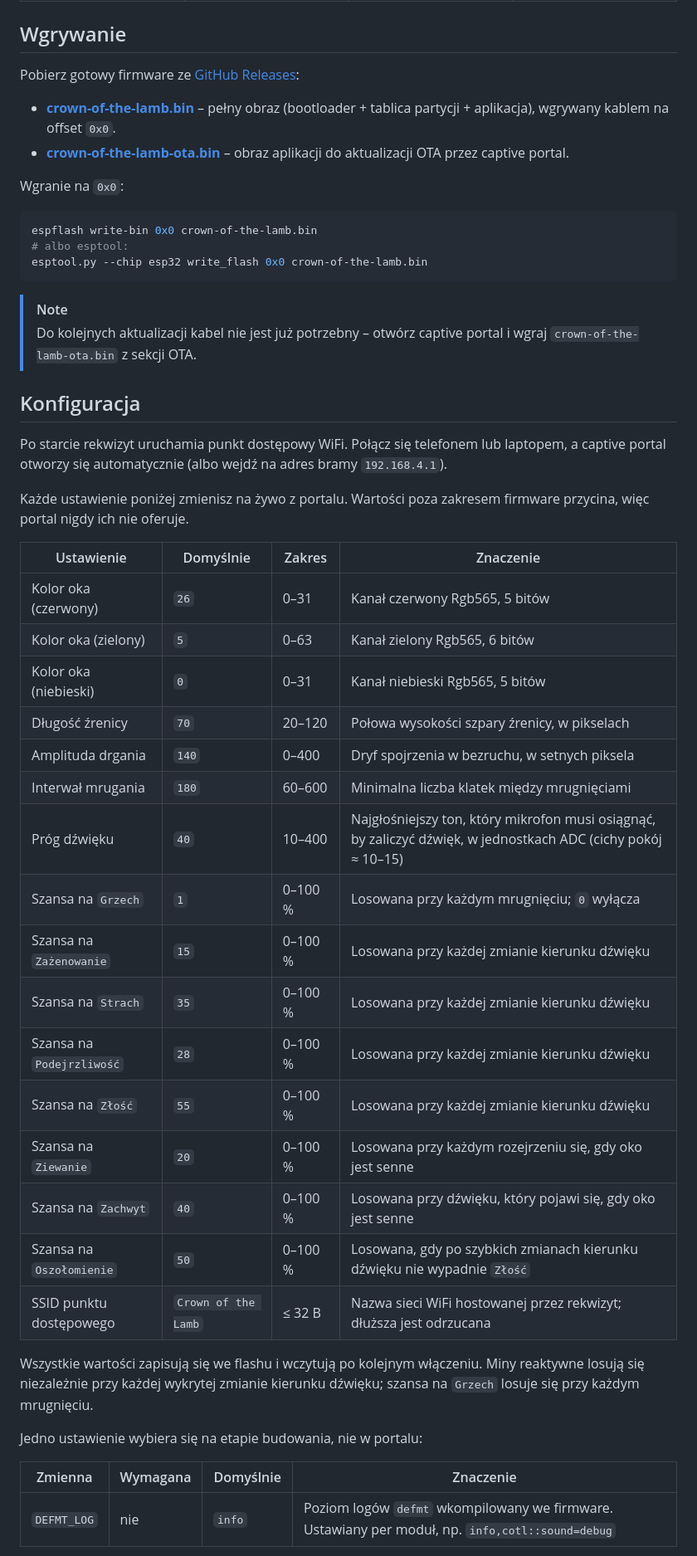
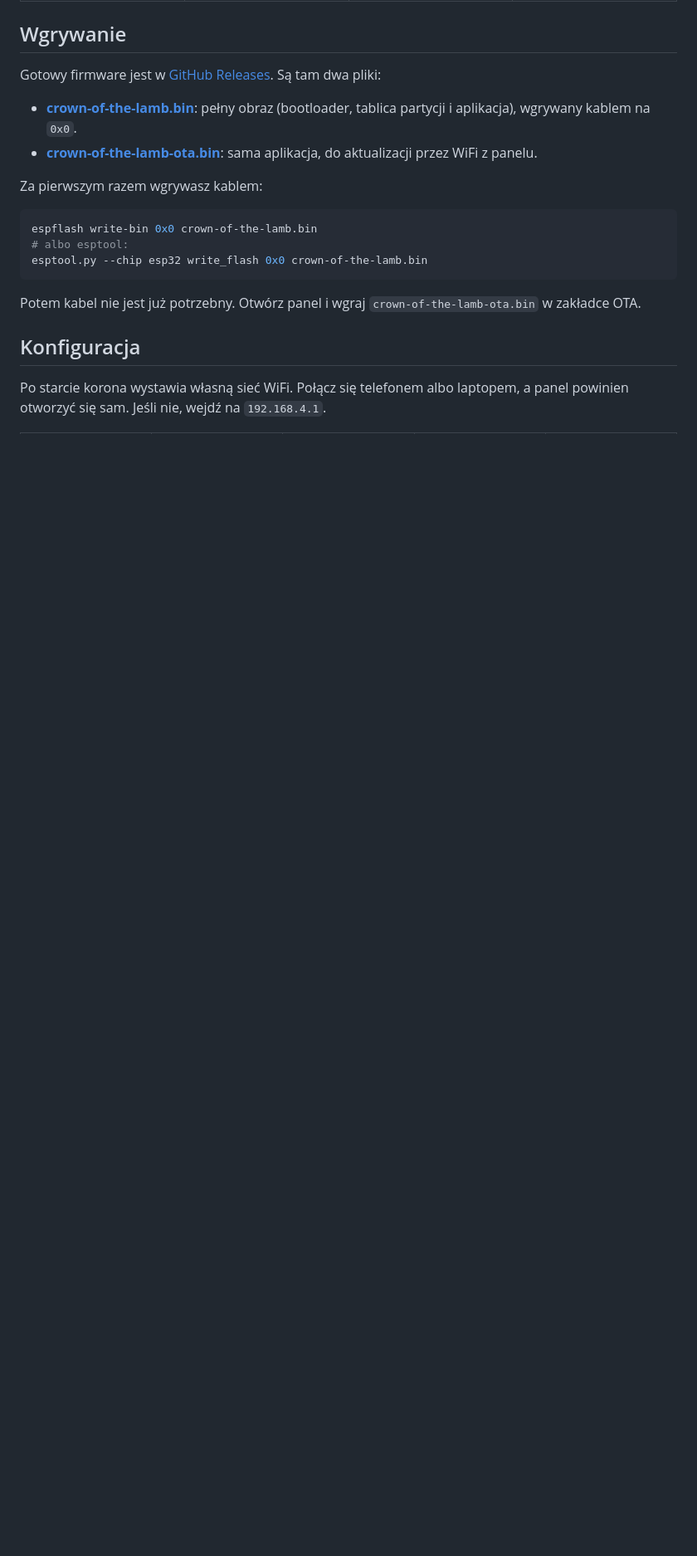
Before and after one commit to wielorzeczownik/crown-of-the-lamb, a Markdown page: README.pl.md, the part around one of its changes. Shown at 83% size. GitHub-like rendering; blank space fills up the shorter version.

````diff
--- a/README.pl.md
+++ b/README.pl.md
@@ -135,12 +124,12 @@ Wszystko wchodzi na styk. Kilka uwag z mojego składania:
 
 ## Wgrywanie
 
-Pobierz gotowy firmware ze [GitHub Releases](https://github.com/wielorzeczownik/crown-of-the-lamb/releases/latest):
+Gotowy firmware jest w [GitHub Releases](https://github.com/wielorzeczownik/crown-of-the-lamb/releases/latest). Są tam dwa pliki:
 
-- **[crown-of-the-lamb.bin](https://github.com/wielorzeczownik/crown-of-the-lamb/releases/latest/download/crown-of-the-lamb.bin)** – pełny obraz (bootloader + tablica partycji + aplikacja), wgrywany kablem na offset `0x0`.
-- **[crown-of-the-lamb-ota.bin](https://github.com/wielorzeczownik/crown-of-the-lamb/releases/latest/download/crown-of-the-lamb-ota.bin)** – obraz aplikacji do aktualizacji OTA przez captive portal.
+- **[crown-of-the-lamb.bin](https://github.com/wielorzeczownik/crown-of-the-lamb/releases/latest/download/crown-of-the-lamb.bin)**: pełny obraz (bootloader, tablica partycji i aplikacja), wgrywany kablem na `0x0`.
+- **[crown-of-the-lamb-ota.bin](https://github.com/wielorzeczownik/crown-of-the-lamb/releases/latest/download/crown-of-the-lamb-ota.bin)**: sama aplikacja, do aktualizacji przez WiFi z panelu.
 
-Wgranie na `0x0`:
+Za pierwszym razem wgrywasz kablem:
 
 ```bash
 espflash write-bin 0x0 crown-of-the-lamb.bin
@@ -148,45 +137,11 @@ espflash write-bin 0x0 crown-of-the-lamb.bin
 esptool.py --chip esp32 write_flash 0x0 crown-of-the-lamb.bin
 ```
 
-> [!NOTE]
-> Do kolejnych aktualizacji kabel nie jest już potrzebny – otwórz captive portal
-> i wgraj `crown-of-the-lamb-ota.bin` z sekcji OTA.
+Potem kabel nie jest już potrzebny. Otwórz panel i wgraj `crown-of-the-lamb-ota.bin` w zakładce OTA.
 
 ## Konfiguracja
 
-Po starcie rekwizyt uruchamia punkt dostępowy WiFi. Połącz się telefonem lub laptopem, a captive portal otworzy się automatycznie (albo wejdź na adres bramy `192.168.4.1`).
-
-Każde ustawienie poniżej zmienisz na żywo z portalu. Wartości poza zakresem
-firmware przycina, więc portal nigdy ich nie oferuje.
-
-| Ustawienie                | Domyślnie           | Zakres  | Znaczenie                                                                                                     |
-| ------------------------- | ------------------- | ------- | ------------------------------------------------------------------------------------------------------------- |
-| Kolor oka (czerwony)      | `26`                | 0–31    | Kanał czerwony Rgb565, 5 bitów                                                                                |
-| Kolor oka (zielony)       | `5`                 | 0–63    | Kanał zielony Rgb565, 6 bitów                                                                                 |
-| Kolor oka (niebieski)     | `0`                 | 0–31    | Kanał niebieski Rgb565, 5 bitów                                                                               |
-| Długość źrenicy           | `70`                | 20–120  | Połowa wysokości szpary źrenicy, w pikselach                                                                  |
-| Amplituda drgania         | `140`               | 0–400   | Dryf spojrzenia w bezruchu, w setnych piksela                                                                 |
-| Interwał mrugania         | `180`               | 60–600  | Minimalna liczba klatek między mrugnięciami                                                                   |
-| Próg dźwięku              | `40`                | 10–400  | Najgłośniejszy ton, który mikrofon musi osiągnąć, by zaliczyć dźwięk, w jednostkach ADC (cichy pokój ≈ 10–15) |
-| Szansa na `Grzech`        | `1`                 | 0–100 % | Losowana przy każdym mrugnięciu; `0` wyłącza                                                                  |
-| Szansa na `Zażenowanie`   | `15`                | 0–100 % | Losowana przy każdej zmianie kierunku dźwięku                                                                 |
-| Szansa na `Strach`        | `35`                | 0–100 % | Losowana przy każdej zmianie kierunku dźwięku                                                                 |
-| Szansa na `Podejrzliwość` | `28`                | 0–100 % | Losowana przy każdej zmianie kierunku dźwięku                                                                 |
-| Szansa na `Złość`         | `55`                | 0–100 % | Losowana przy każdej zmianie kierunku dźwięku                                                                 |
-| Szansa na `Ziewanie`      | `20`                | 0–100 % | Losowana przy każdym rozejrzeniu się, gdy oko jest senne                                                      |
-| Szansa na `Zachwyt`       | `40`                | 0–100 % | Losowana przy dźwięku, który pojawi się, gdy oko jest senne                                                   |
-| Szansa na `Oszołomienie`  | `50`                | 0–100 % | Losowana, gdy po szybkich zmianach kierunku dźwięku nie wypadnie `Złość`                                      |
-| SSID punktu dostępowego   | `Crown of the Lamb` | ≤ 32 B  | Nazwa sieci WiFi hostowanej przez rekwizyt; dłuższa jest odrzucana                                            |
-
-Wszystkie wartości zapisują się we flashu i wczytują po kolejnym włączeniu. Miny
-reaktywne losują się niezależnie przy każdej wykrytej zmianie kierunku dźwięku;
-szansa na `Grzech` losuje się przy każdym mrugnięciu.
-
-Jedno ustawienie wybiera się na etapie budowania, nie w portalu:
-
-| Zmienna     | Wymagana | Domyślnie | Znaczenie                                                                                        |
-| ----------- | -------- | --------- | ------------------------------------------------------------------------------------------------ |
-| `DEFMT_LOG` | nie      | `info`    | Poziom logów `defmt` wkompilowany we firmware. Ustawiany per moduł, np. `info,cotl::sound=debug` |
+Po starcie korona wystawia własną sieć WiFi. Połącz się telefonem albo laptopem, a panel powinien otworzyć się sam. Jeśli nie, wejdź na `192.168.4.1`.
 
 <div align="center">
 <table>
````
Also changed, not shown: other parts of README.pl.md (+103 -85 lines), README.md (+116 -128 lines), assets/logo.png, assets/portal-1.jpg, assets/portal-2.jpg, assets/portal-3.jpg, assets/portal-4.jpg, assets/portal-5.jpg (added).
